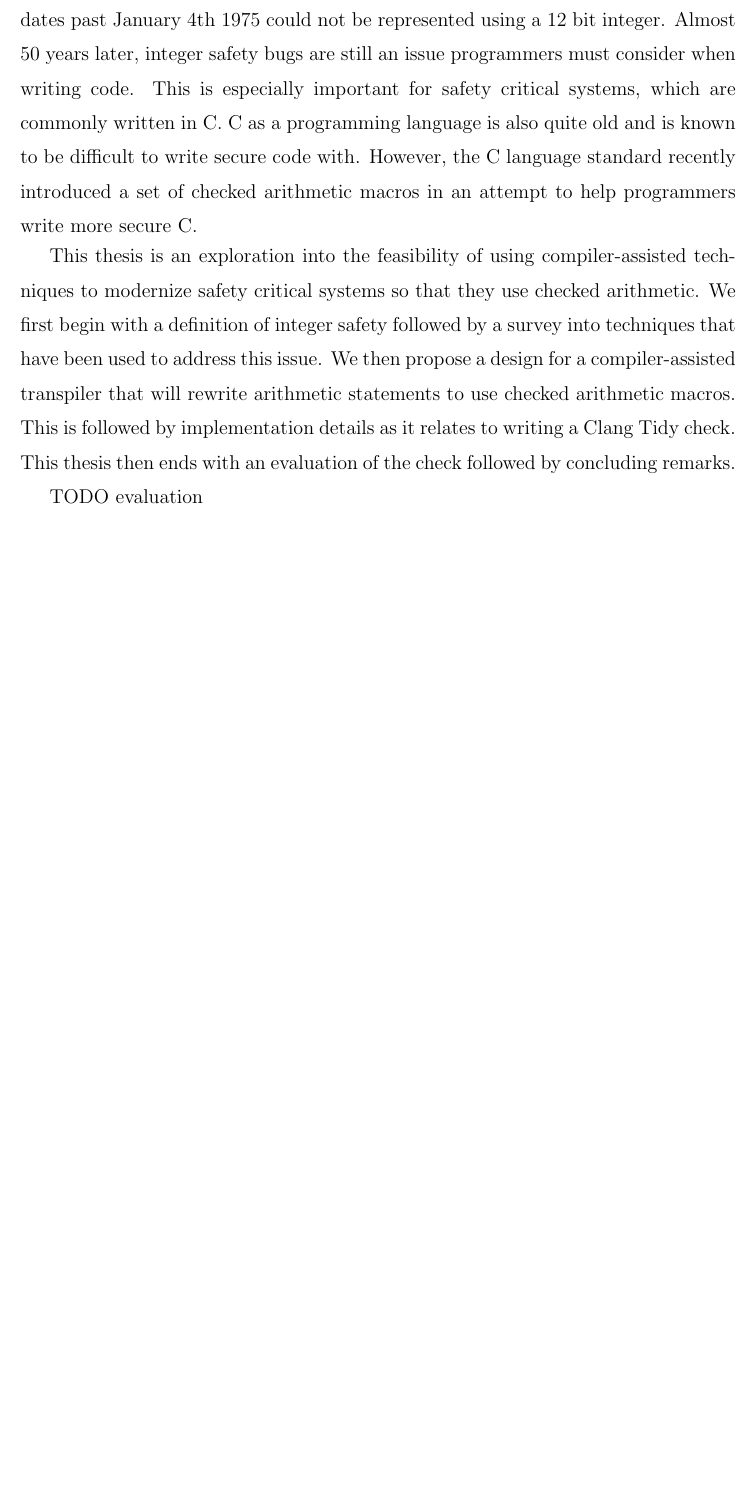
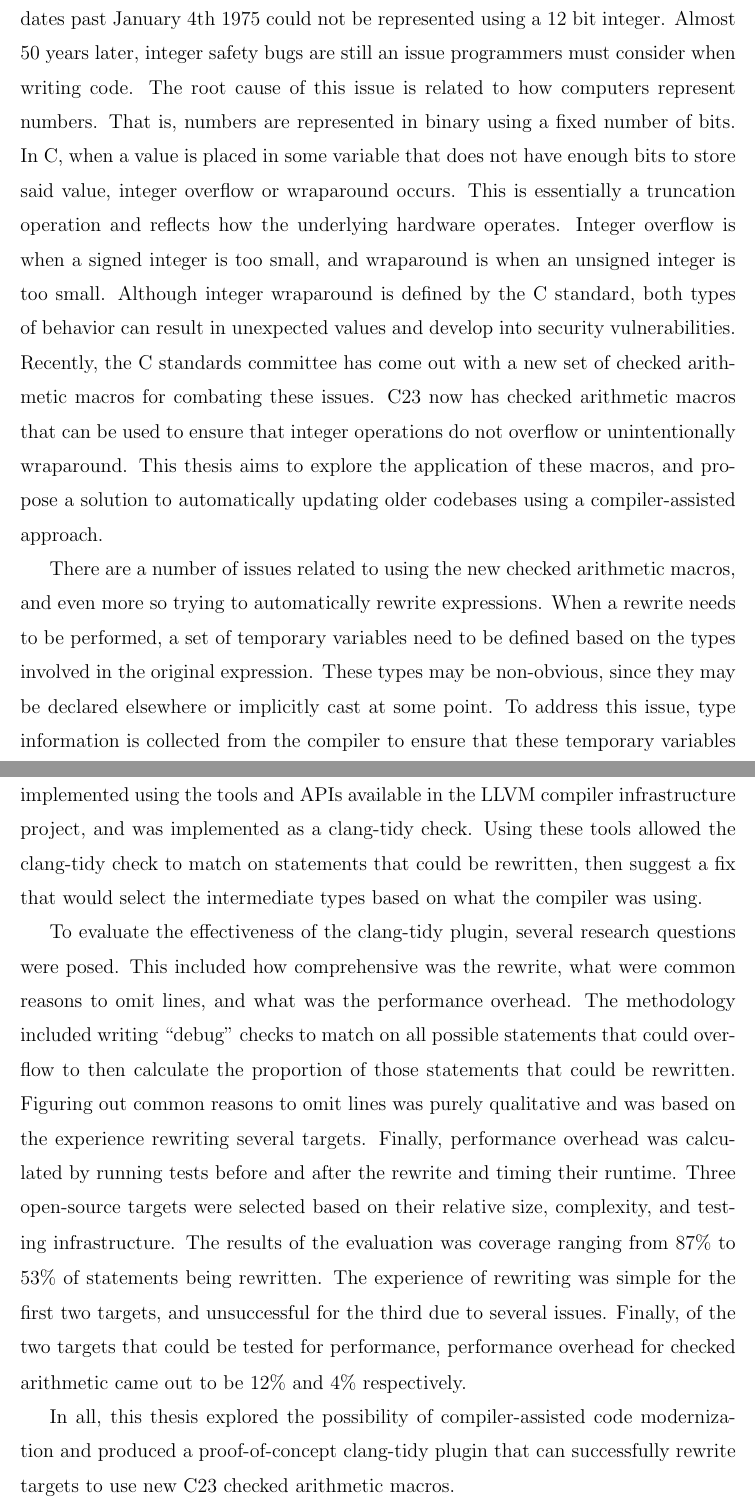
Before and after one commit to stock1218/thesis, a LaTeX thesis (source/thesis.tex, which reads source/Abstract/abstract.tex): part of page 5 of 84 before the commit and two parts of pages 5 and 6 of 84 after it, the two joined at a grey line, cut so that both start at the same text, the shorter picture padded with empty space. Compiled offline with pdfLaTeX.

Commit message:
update abstract

```diff
--- a/source/Abstract/abstract.tex
+++ b/source/Abstract/abstract.tex
@@ -1,13 +1,9 @@
 \abstract
 
-CONTEXT
+The first major integer safety issue occurred in 1975 with the DATE75 bug, where dates past January 4th 1975 could not be represented using a 12 bit integer. Almost 50 years later, integer safety bugs are still an issue programmers must consider when writing code. The root cause of this issue is related to how computers represent numbers. That is, numbers are represented in binary using a fixed number of bits. In C, when a value is placed in some variable that does not have enough bits to store said value, integer overflow or wraparound occurs. This is essentially a truncation operation and reflects how the underlying hardware operates. Integer overflow is when a signed integer is too small, and wraparound is when an unsigned integer is too small. Although integer wraparound is defined by the C standard, both types of behavior can result in unexpected values and develop into security vulnerabilities. Recently, the C standards committee has come out with a new set of checked arithmetic macros for combating these issues. C23 now has checked arithmetic macros that can be used to ensure that integer operations do not overflow or unintentionally wraparound. This thesis aims to explore the application of these macros, and propose a solution to automatically updating older codebases using a compiler-assisted approach.
 
-THIS THESIS
+There are a number of issues related to using the new checked arithmetic macros, and even more so trying to automatically rewrite expressions. When a rewrite needs to be performed, a set of temporary variables need to be defined based on the types involved in the original expression. These types may be non-obvious, since they may be declared elsewhere or implicitly cast at some point. To address this issue, type information is collected from the compiler to ensure that these temporary variables reflect the types in the statement itself and its destination. This approach was implemented using the tools and APIs available in the LLVM compiler infrastructure project, and was implemented as a clang-tidy check. Using these tools allowed the clang-tidy check to match on statements that could be rewritten, then suggest a fix that would select the intermediate types based on what the compiler was using.
 
-EVALUATION
+To evaluate the effectiveness of the clang-tidy plugin, several research questions were posed. This included how comprehensive was the rewrite, what were common reasons to omit lines, and what was the performance overhead. The methodology included writing ``debug" checks to match on all possible statements that could overflow to then calculate the proportion of those statements that could be rewritten. Figuring out common reasons to omit lines was purely qualitative and was based on the experience rewriting several targets. Finally, performance overhead was calculated by running tests before and after the rewrite and timing their runtime. Three open-source targets were selected based on their relative size, complexity, and testing infrastructure. The results of the evaluation was coverage ranging from 87\% to 53\% of statements being rewritten. The experience of rewriting was simple for the first two targets, and unsuccessful for the third due to several issues. Finally, of the two targets that could be tested for performance, performance overhead for checked arithmetic came out to be 12\% and 4\% respectively.
 
-The first major integer safety issue occurred in 1975 with the DATE75 bug, where dates past January 4th 1975 could not be represented using a 12 bit integer. Almost 50 years later, integer safety bugs are still an issue programmers must consider when writing code. This is especially important for safety critical systems, which are commonly written in C. C as a programming language is also quite old and is known to be difficult to write secure code with. However, the C language standard recently introduced a set of checked arithmetic macros in an attempt to help programmers write more secure C.
-
-This thesis is an exploration into the feasibility of using compiler-assisted techniques to modernize safety critical systems so that they use checked arithmetic. We first begin with a definition of integer safety followed by a survey into techniques that have been used to address this issue. We then propose a design for a compiler-assisted transpiler that will rewrite arithmetic statements to use checked arithmetic macros. This is followed by implementation details as it relates to writing a Clang Tidy check. This thesis then ends with an evaluation of the check followed by concluding remarks.
-
-TODO evaluation
+In all, this thesis explored the possibility of compiler-assisted code modernization and produced a proof-of-concept clang-tidy plugin that can successfully rewrite targets to use new C23 checked arithmetic macros.
```
Also changed, not shown: source/Chapter5/evaluation.tex (+3 -3 lines).
